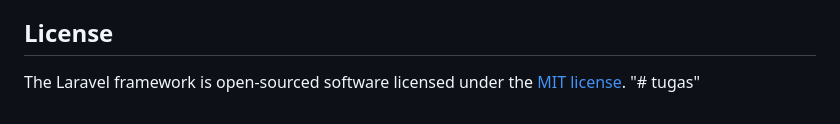
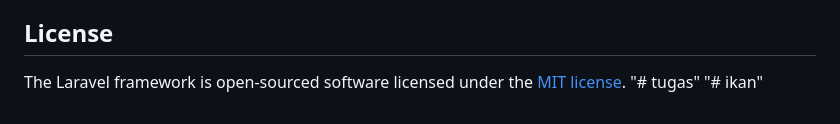
Before and after one commit to AugustEric/Pak-Maja, a Markdown page: README.md, the part around the change. Drawn GitHub-style.

```diff
--- a/README.md
+++ b/README.md
@@ -65,3 +65,4 @@ If you discover a security vulnerability within Laravel, please send an e-mail t
 
 The Laravel framework is open-sourced software licensed under the [MIT license](https://opensource.org/licenses/MIT).
 "# tugas"
+"# ikan"
```
